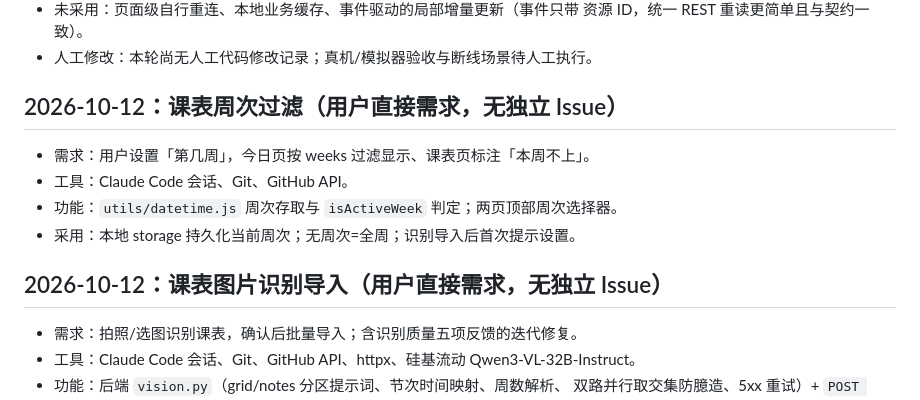
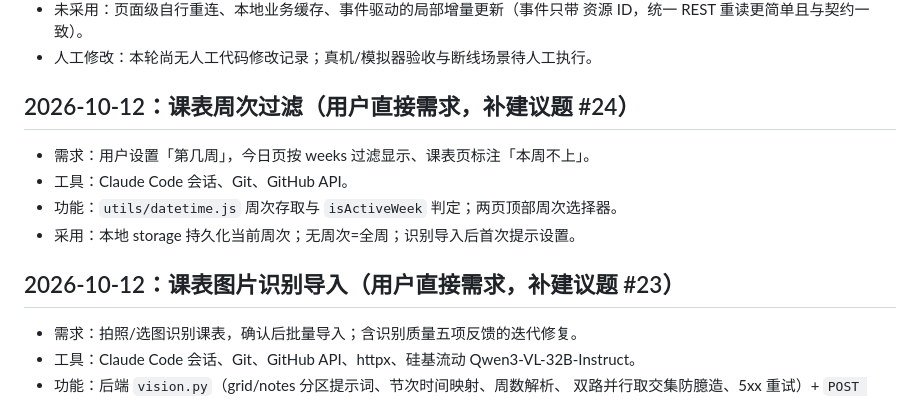
Before and after one commit to Yunkimo/IDP, a Markdown page: docs/ai-log.md, the part around the change. Drawn GitHub-style.

Commit message:
docs(repo): link backfilled issues for image import and week filter
Co-Authored-By: Claude Code <noreply@anthropic.com>

```diff
--- a/docs/ai-log.md
+++ b/docs/ai-log.md
@@ -78,14 +78,14 @@
   资源 ID，统一 REST 重读更简单且与契约一致）。
 - 人工修改：本轮尚无人工代码修改记录；真机/模拟器验收与断线场景待人工执行。
 
-## 2026-10-12：课表周次过滤（用户直接需求，无独立 Issue）
+## 2026-10-12：课表周次过滤（用户直接需求，补建议题 #24）
 
 - 需求：用户设置「第几周」，今日页按 weeks 过滤显示、课表页标注「本周不上」。
 - 工具：Claude Code 会话、Git、GitHub API。
 - 功能：`utils/datetime.js` 周次存取与 `isActiveWeek` 判定；两页顶部周次选择器。
 - 采用：本地 storage 持久化当前周次；无周次=全周；识别导入后首次提示设置。
 
-## 2026-10-12：课表图片识别导入（用户直接需求，无独立 Issue）
+## 2026-10-12：课表图片识别导入（用户直接需求，补建议题 #23）
 
 - 需求：拍照/选图识别课表，确认后批量导入；含识别质量五项反馈的迭代修复。
 - 工具：Claude Code 会话、Git、GitHub API、httpx、硅基流动 Qwen3-VL-32B-Instruct。
```
